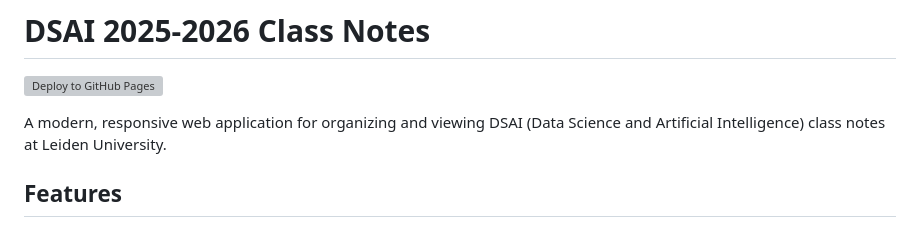
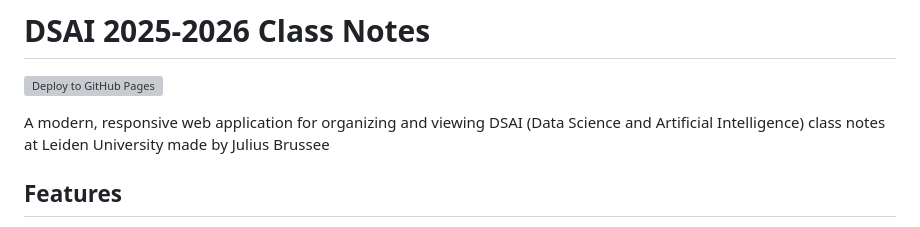
Before and after one commit to ericplane/DSAI-2025-2026-Class-Notes, a Markdown page: README.md, the part around the change. GitHub-like rendering; grey boxes are pictures that could not be loaded.

```diff
--- a/README.md
+++ b/README.md
@@ -2,7 +2,7 @@
 
 [![Deploy to GitHub Pages](https://github.com/JuliusBrussee/DSAI-2025-2026-Class-Notes/actions/workflows/deploy.yml/badge.svg)](https://github.com/JuliusBrussee/DSAI-2025-2026-Class-Notes/actions/workflows/deploy.yml)
 
-A modern, responsive web application for organizing and viewing DSAI (Data Science and Artificial Intelligence) class notes at Leiden University.
+A modern, responsive web application for organizing and viewing DSAI (Data Science and Artificial Intelligence) class notes at Leiden University made by Julius Brussee
 
 ## Features
 
```
